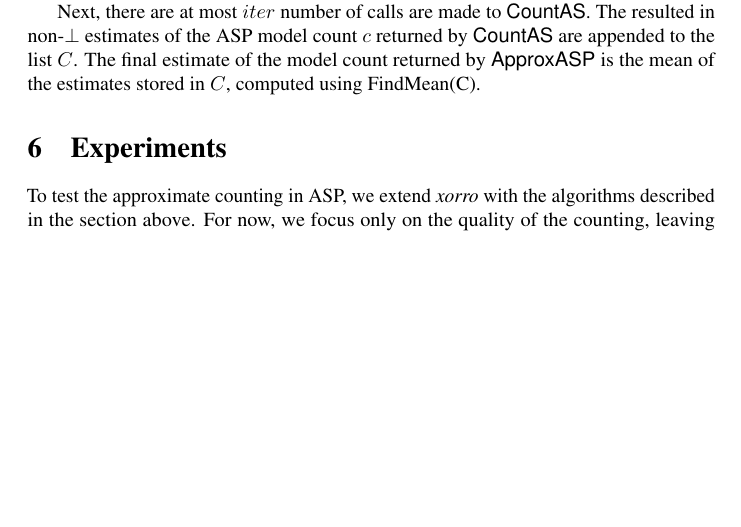
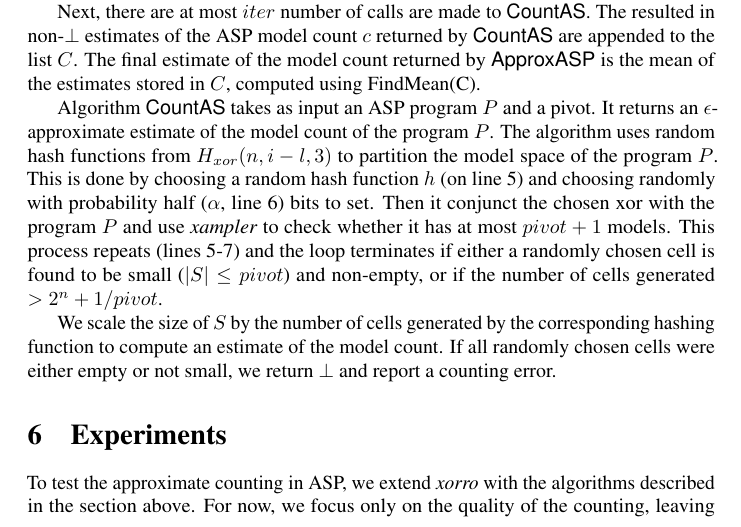
Before and after one commit to flavioeverardo/xampler, a LaTeX paper (paper/NMR-2020/NMR_Workshop_2020.tex): part of page 6 of 12 before the commit and part of page 6 of 13 after it, cut so that both start at the same text, the shorter picture padded with empty space. Compiled offline with pdfLaTeX; a LaTeX package or settings file that is missing is left out; a missing bibliography style is replaced by a similar one.

Commit message:
Completed the Algo

```diff
--- a/paper/NMR-2020/NMR_Workshop_2020.tex
+++ b/paper/NMR-2020/NMR_Workshop_2020.tex
@@ -799,6 +799,21 @@ The final estimate of the model count returned by \appasp is the mean of the est
 	\caption{CountAS($\fff, pivot$)}
 \end{algorithm}
 
+Algorithm \countas takes as input an ASP program \fff and a
+pivot.
+%
+It returns an \ep-approximate estimate of the model count of the program \fff.
+%
+The algorithm uses random hash functions from $H_{xor}(n, i-l, 3)$ to partition the model space of the program \fff.
+%
+This is done by choosing a random hash function $h$ (on line 5) and choosing randomly with probability half ($\alpha$, line 6) bits to set.
+%
+Then it conjunct the chosen xor with the program \fff and use \xampler\ to check whether it has at most $pivot +1$ models.
+%
+This process repeats (lines 5-7) and the loop terminates if either a randomly chosen cell is found to be small ($|S| \leq pivot$) and non-empty, or if the number of cells generated $> 2^n+1/pivot$.
+
+We scale the size of $S$ by the number of cells generated by the corresponding hashing function to compute an estimate of the model count.
+If all randomly chosen cells were either empty or not small, we return $\bot$ and report a counting error.
 
 \input{experiments}
 
```
